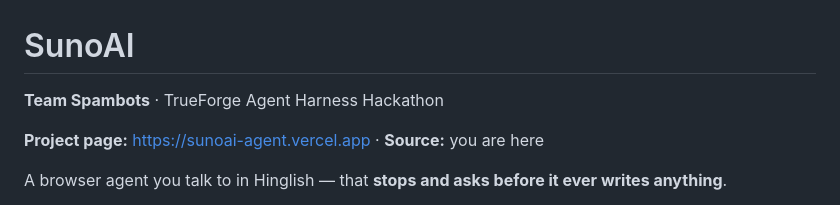
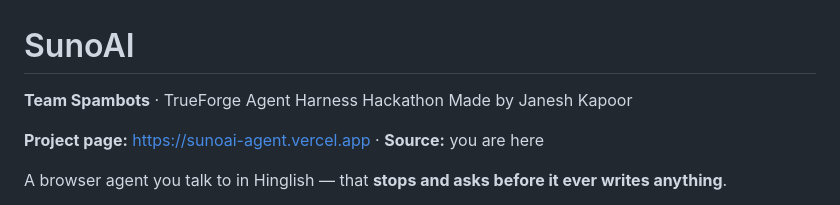
Before and after one commit to JaneshKapoor/sunoai, a Markdown page: README.md, the part around the change. Rendered like a GitHub page.

Commit message:
Add creator name to README

```diff
--- a/README.md
+++ b/README.md
@@ -1,6 +1,7 @@
 # SunoAI
 
 **Team Spambots** · TrueForge Agent Harness Hackathon
+Made by Janesh Kapoor
 
 **Project page:** https://sunoai-agent.vercel.app · **Source:** you are here
 
```
